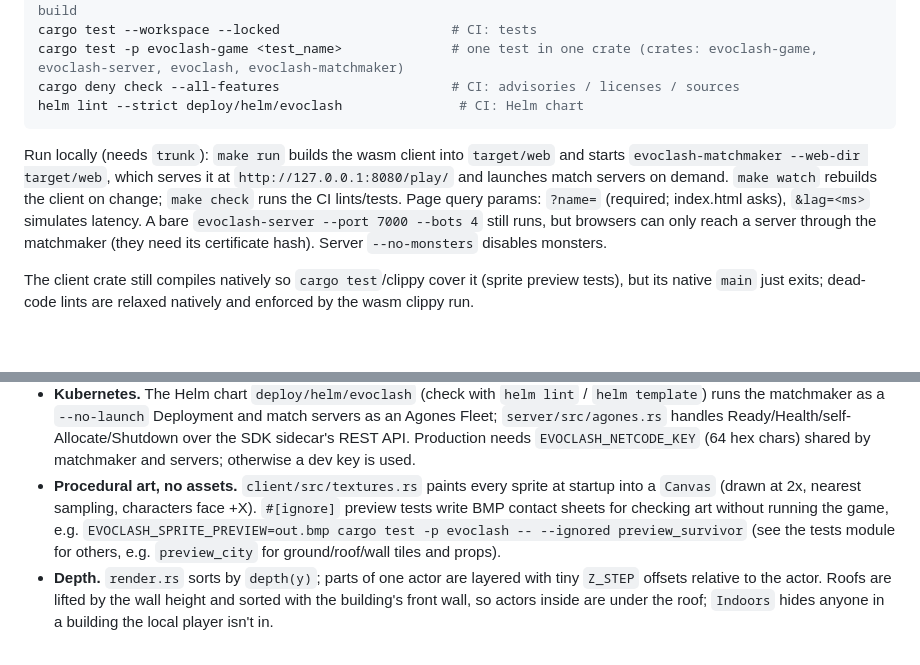
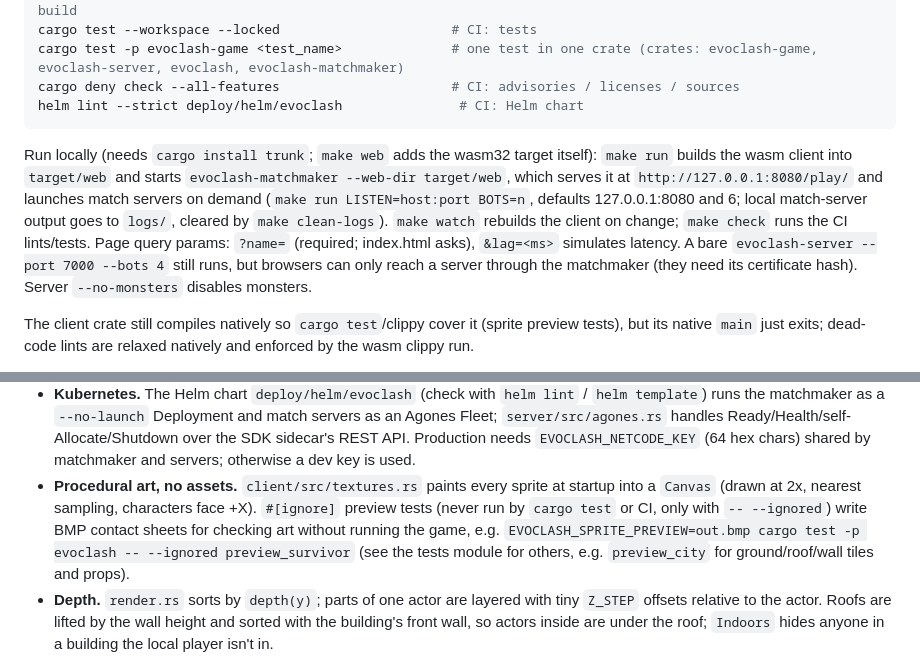
Before and after one commit to lixiao189/EvoClash, a Markdown page: CLAUDE.md, 2 parts joined by grey strips. GitHub-like rendering; blank space fills up the shorter version.

Commit message:
Note make variables, setup and ignored preview tests in CLAUDE.md
Co-Authored-By: Claude Opus 5.5 <noreply@anthropic.com>

````diff
--- a/CLAUDE.md
+++ b/CLAUDE.md
@@ -28,7 +28,7 @@ cargo deny check --all-features                      # CI: advisories / licenses
 helm lint --strict deploy/helm/evoclash               # CI: Helm chart
 ```
 
-Run locally (needs `trunk`): `make run` builds the wasm client into `target/web` and starts `evoclash-matchmaker --web-dir target/web`, which serves it at `http://127.0.0.1:8080/play/` and launches match servers on demand. `make watch` rebuilds the client on change; `make check` runs the CI lints/tests. Page query params: `?name=` (required; index.html asks), `&lag=<ms>` simulates latency. A bare `evoclash-server --port 7000 --bots 4` still runs, but browsers can only reach a server through the matchmaker (they need its certificate hash). Server `--no-monsters` disables monsters.
+Run locally (needs `cargo install trunk`; `make web` adds the wasm32 target itself): `make run` builds the wasm client into `target/web` and starts `evoclash-matchmaker --web-dir target/web`, which serves it at `http://127.0.0.1:8080/play/` and launches match servers on demand (`make run LISTEN=host:port BOTS=n`, defaults 127.0.0.1:8080 and 6; local match-server output goes to `logs/`, cleared by `make clean-logs`). `make watch` rebuilds the client on change; `make check` runs the CI lints/tests. Page query params: `?name=` (required; index.html asks), `&lag=<ms>` simulates latency. A bare `evoclash-server --port 7000 --bots 4` still runs, but browsers can only reach a server through the matchmaker (they need its certificate hash). Server `--no-monsters` disables monsters.
 
 The client crate still compiles natively so `cargo test`/clippy cover it (sprite preview tests), but its native `main` just exits; dead-code lints are relaxed natively and enforced by the wasm clippy run.
 
@@ -53,7 +53,7 @@ Key cross-cutting points:
 - **WebTransport certificates.** Each server makes a 14-day self-signed cert at startup (`TlsIdentity` in `connections.rs`) and reports its SHA-256 in heartbeats; the matchmaker passes it to browsers in `JoinResponse.cert_digest` (a join to a just-launched match waits for the first heartbeat). Servers drain themselves after 12 days. Browsers only allow WebTransport from secure pages, so anything beyond localhost needs HTTPS in front of the matchmaker.
 - **Matchmaker ↔ server.** Servers heartbeat every 2 s (players, `tick_us`, cert digest) to every matchmaker URL, expanding hostnames to all resolved addresses (headless Service → all replicas); a server missing heartbeats for ~6 s is dropped. Match processes outlive a matchmaker restart and are re-adopted via heartbeats. SIGTERM drains a server (finish the match, then exit).
 - **Kubernetes.** The Helm chart `deploy/helm/evoclash` (check with `helm lint` / `helm template`) runs the matchmaker as a `--no-launch` Deployment and match servers as an Agones Fleet; `server/src/agones.rs` handles Ready/Health/self-Allocate/Shutdown over the SDK sidecar's REST API. Production needs `EVOCLASH_NETCODE_KEY` (64 hex chars) shared by matchmaker and servers; otherwise a dev key is used.
-- **Procedural art, no assets.** `client/src/textures.rs` paints every sprite at startup into a `Canvas` (drawn at 2x, nearest sampling, characters face +X). `#[ignore]` preview tests write BMP contact sheets for checking art without running the game, e.g. `EVOCLASH_SPRITE_PREVIEW=out.bmp cargo test -p evoclash -- --ignored preview_survivor` (see the tests module for others, e.g. `preview_city` for ground/roof/wall tiles and props).
+- **Procedural art, no assets.** `client/src/textures.rs` paints every sprite at startup into a `Canvas` (drawn at 2x, nearest sampling, characters face +X). `#[ignore]` preview tests (never run by `cargo test` or CI, only with `-- --ignored`) write BMP contact sheets for checking art without running the game, e.g. `EVOCLASH_SPRITE_PREVIEW=out.bmp cargo test -p evoclash -- --ignored preview_survivor` (see the tests module for others, e.g. `preview_city` for ground/roof/wall tiles and props).
 - **Depth.** `render.rs` sorts by `depth(y)`; parts of one actor are layered with tiny `Z_STEP` offsets relative to the actor. Roofs are lifted by the wall height and sorted with the building's front wall, so actors inside are under the roof; `Indoors` hides anyone in a building the local player isn't in.
 
 Workspace lints allow clippy `type_complexity` and `too_many_arguments` (normal for Bevy systems).
````
